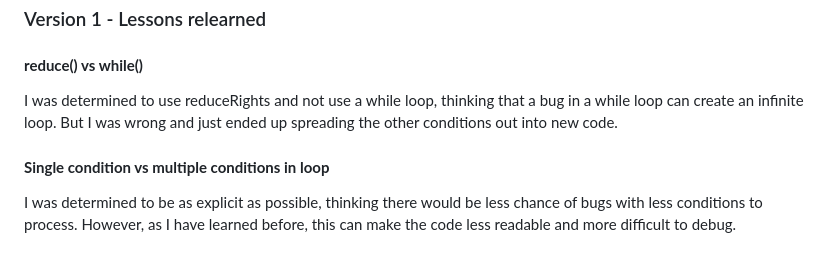
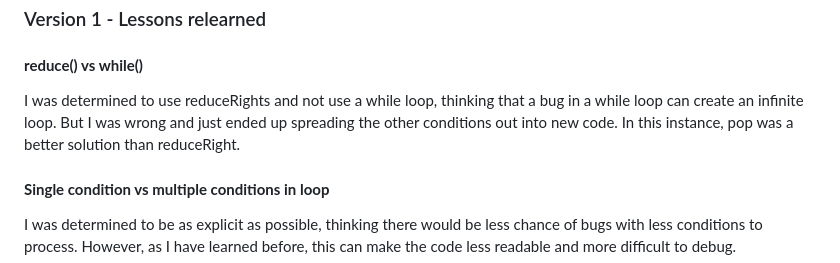
Before and after one commit to dougdyson/katas, a Markdown page: challenges/addingBigNumbers/notes.md, the part around the change. GitHub-like rendering.

Commit message:
update notes

```diff
--- a/challenges/addingBigNumbers/notes.md
+++ b/challenges/addingBigNumbers/notes.md
@@ -48,7 +48,7 @@ The below code is another, far superior solution:
 
 ### Version 1 - Lessons relearned
 #### **reduce() vs while()**
-I was determined to use reduceRights and not use a while loop, thinking that a bug in a while loop can create an infinite loop. But I was wrong and just ended up spreading the other conditions out into new code.
+I was determined to use reduceRights and not use a while loop, thinking that a bug in a while loop can create an infinite loop. But I was wrong and just ended up spreading the other conditions out into new code. In this instance, pop was a better solution than reduceRight.
 
 #### **Single condition vs multiple conditions in loop**
 I was determined to be as explicit as possible, thinking there would be less chance of bugs with less conditions to process. However, as I have learned before, this can make the code less readable and more difficult to debug.
```
